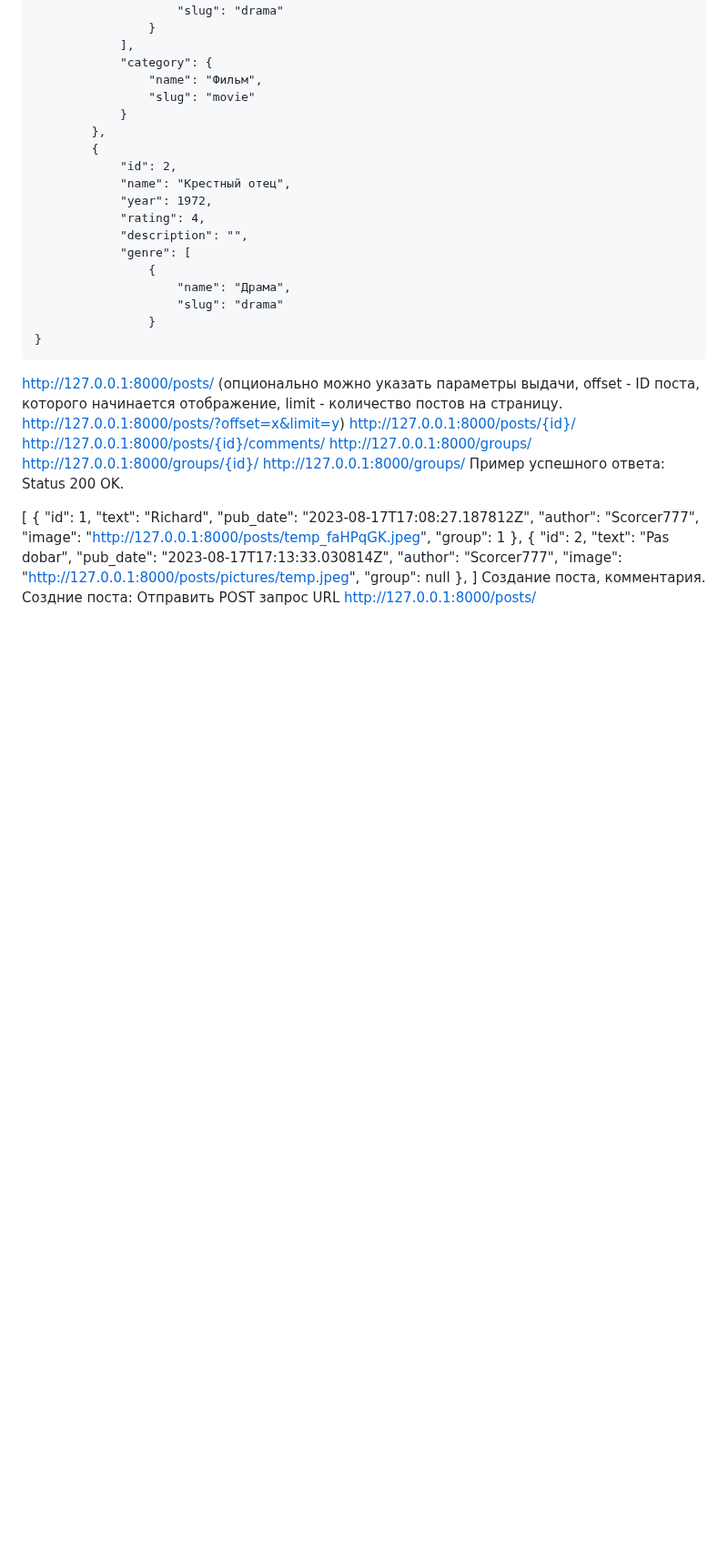
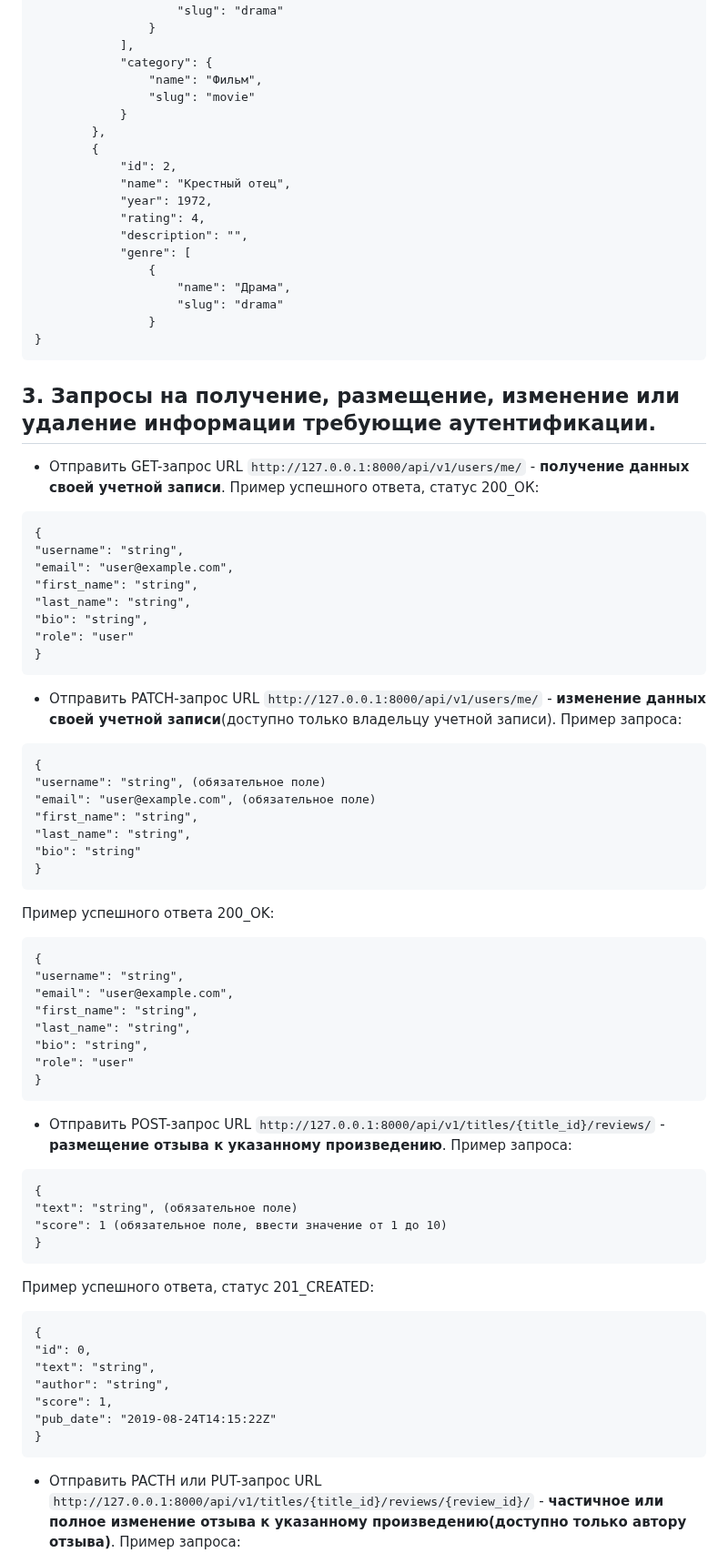
Before and after one commit to Scorcer777/art-reviews-online, a Markdown page: README.md, the part around one of its changes. Shown at 91% size. Rendered like a GitHub page; blank space fills up the shorter version.

````diff
--- a/README.md
+++ b/README.md
@@ -124,34 +129,63 @@ python3 manage.py runserver
                 }
 }
 ```
+## 3. Запросы на получение, размещение, изменение или удаление информации требующие аутентификации.
+- Отправить GET-запрос URL `http://127.0.0.1:8000/api/v1/users/me/` - **получение данных своей учетной записи**.
+Пример успешного ответа, статус 200_ОК:
+```
+{
+"username": "string",
+"email": "user@example.com",
+"first_name": "string",
+"last_name": "string",
+"bio": "string",
+"role": "user"
+}
+```
 
-http://127.0.0.1:8000/posts/ (опционально можно указать параметры выдачи, offset - ID поста, которого начинается отображение, limit - количество постов на страницу. http://127.0.0.1:8000/posts/?offset=x&limit=y)
-http://127.0.0.1:8000/posts/{id}/
-http://127.0.0.1:8000/posts/{id}/comments/
-http://127.0.0.1:8000/groups/
-http://127.0.0.1:8000/groups/{id}/
-http://127.0.0.1:8000/groups/
-Пример успешного ответа: Status 200 OK.
+- Отправить PATCH-запрос URL `http://127.0.0.1:8000/api/v1/users/me/` - **изменение данных своей учетной записи**(доступно только владельцу учетной записи).
+Пример запроса:
+```
+{
+"username": "string", (обязательное поле)
+"email": "user@example.com", (обязательное поле)
+"first_name": "string",
+"last_name": "string",
+"bio": "string"
+}
+```
+Пример успешного ответа 200_OK:
+```
+{
+"username": "string",
+"email": "user@example.com",
+"first_name": "string",
+"last_name": "string",
+"bio": "string",
+"role": "user"
+}
+```
 
-[
-    {
-        "id": 1,
-        "text": "Richard",
-        "pub_date": "2023-08-17T17:08:27.187812Z",
-        "author": "Scorcer777",
-        "image": "http://127.0.0.1:8000/posts/temp_faHPqGK.jpeg",
-        "group": 1
-    },
-    {
-        "id": 2,
-        "text": "Pas dobar",
-        "pub_date": "2023-08-17T17:13:33.030814Z",
-        "author": "Scorcer777",
-        "image": "http://127.0.0.1:8000/posts/pictures/temp.jpeg",
-        "group": null
-    },
-]
-Создание поста, комментария.
-Создние поста: Отправить POST запрос URL http://127.0.0.1:8000/posts/
+- Отправить POST-запрос URL `http://127.0.0.1:8000/api/v1/titles/{title_id}/reviews/` - **размещение отзыва к указанному произведению**.
+Пример запроса:
+```
+{
+"text": "string", (обязательное поле)
+"score": 1 (обязательное поле, ввести значение от 1 до 10)
+}
+```
+Пример успешного ответа, статус 201_CREATED:
+```
+{
+"id": 0,
+"text": "string",
+"author": "string",
+"score": 1,
+"pub_date": "2019-08-24T14:15:22Z"
+}
+```
 
+- Отправить PACTH или PUT-запрос URL `http://127.0.0.1:8000/api/v1/titles/{title_id}/reviews/{review_id}/` - **частичное или полное изменение отзыва к указанному произведению(доступно только автору отзыва)**.
+Пример запроса:
+```
 {
````
Also changed, not shown: other parts of README.md (+76 -45 lines).
